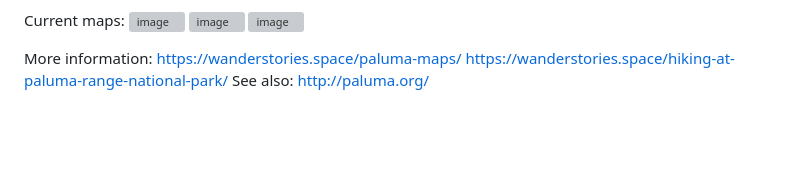
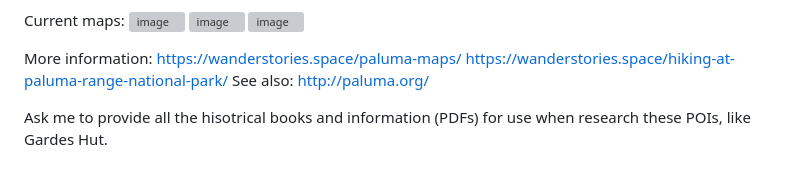
Before and after one commit to Luen/Paluma-Trails, a Markdown page: README.md, the part around the change. Rendered like a GitHub page; blank space fills up the shorter version; grey boxes are pictures that could not be loaded.

```diff
--- a/README.md
+++ b/README.md
@@ -60,3 +60,5 @@ More information:
 https://wanderstories.space/paluma-maps/
 https://wanderstories.space/hiking-at-paluma-range-national-park/
 See also: http://paluma.org/
+
+Ask me to provide all the hisotrical books and information (PDFs) for use when research these POIs, like Gardes Hut.
```
